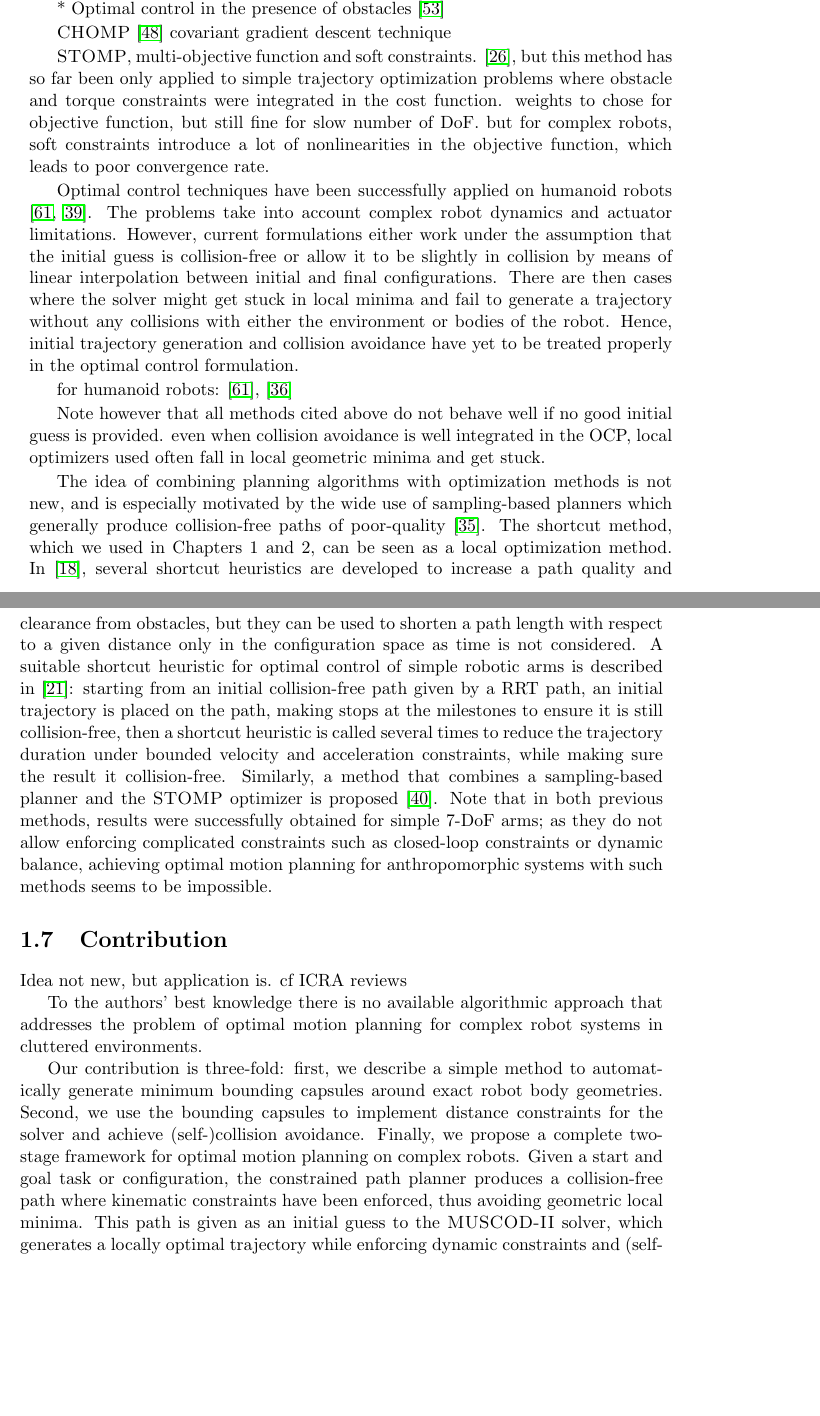
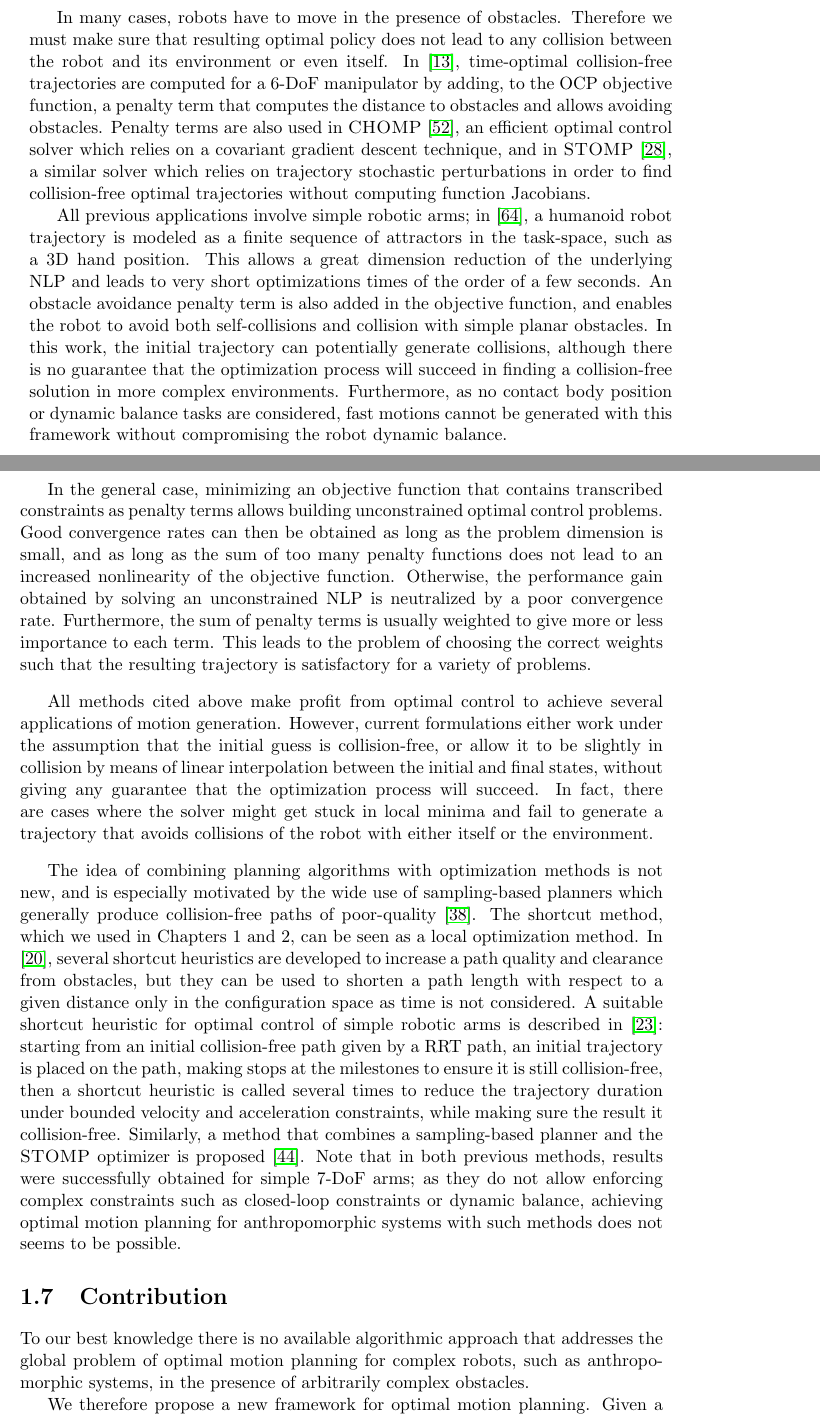
Before and after one commit to aelkhour/13aelkhour-thesis, a LaTeX thesis (thesis.tex, which reads src/chap3-optimal-motion-planning/chap3-optimal-motion-planning.tex, thesis.bib): two parts of pages 36 and 37 of 56 before the commit and two parts of pages 36 and 37 of 58 after it, joined at a grey line, cut at the place of the change, the shorter picture padded with empty space. Compiled offline with pdfLaTeX; a missing bibliography style is replaced by a similar one.

Commit message:
Finish applications, write (almost) complete contribution.

```diff
--- a/src/chap3-optimal-motion-planning/chap3-optimal-motion-planning.tex
+++ b/src/chap3-optimal-motion-planning/chap3-optimal-motion-planning.tex
@@ -1936,38 +1947,62 @@ multiple non-coplanar contact motion, and optimal control methods have
 proved to be very powerful tools to do so
 \cite{lengagne2011generation}.
 
-* Optimal control in the presence of obstacles
-\cite{shiller1988global}
-
-\textsc{CHOMP} \cite{ratliff2009chomp} covariant gradient descent
-technique
-
-\textsc{STOMP}, multi-objective function and soft constraints.
-\cite{Kalakrishnan2011}, but this method has so far been only applied
-to simple trajectory optimization problems where obstacle and torque
-constraints were integrated in the cost function. weights to chose for
-objective function, but still fine for slow number of DoF. but for
-complex robots, soft constraints introduce a lot of nonlinearities in
-the objective function, which leads to poor convergence rate.
-
-Optimal control techniques have been successfully applied on humanoid
-robots \cite{Toussaint2007, Lengagne2010}. The problems take into
-account complex robot dynamics and actuator limitations. However,
-current formulations either work under the assumption that the initial
-guess is collision-free or allow it to be slightly in collision by
-means of linear interpolation between initial and final
-configurations. There are then cases where the solver might get stuck
-in local minima and fail to generate a trajectory without any
-collisions with either the environment or bodies of the robot. Hence,
-initial trajectory generation and collision avoidance have yet to be
-treated properly in the optimal control formulation.
-
-for humanoid robots: \cite{Toussaint2007}, \cite{lee2012accurate}
-
-Note however that all methods cited above do not behave well if no
-good initial guess is provided. even when collision avoidance is well
-integrated in the OCP, local optimizers used often fall in local
-geometric minima and get stuck.
+\bigskip
+
+In many cases, robots have to move in the presence of
+obstacles. Therefore we must make sure that resulting optimal policy
+does not lead to any collision between the robot and its environment
+or even itself. In \cite{dubowsky1986time}, time-optimal
+collision-free trajectories are computed for a 6-DoF manipulator by
+adding, to the OCP objective function, a penalty term that computes
+the distance to obstacles and allows avoiding obstacles. Penalty terms
+are also used in \textsc{CHOMP} \cite{ratliff2009chomp}, an efficient
+optimal control solver which relies on a covariant gradient descent
+technique, and in \textsc{STOMP} \cite{Kalakrishnan2011}, a similar
+solver which relies on trajectory stochastic perturbations in order to
+find collision-free optimal trajectories without computing function
+Jacobians.
+
+All previous applications involve simple robotic arms; in
+\cite{Toussaint2007}, a humanoid robot trajectory is modeled as a
+finite sequence of attractors in the task-space, such as a 3D hand
+position. This allows a great dimension reduction of the underlying
+NLP and leads to very short optimizations times of the order of a few
+seconds. An obstacle avoidance penalty term is also added in the
+objective function, and enables the robot to avoid both
+self-collisions and collision with simple planar obstacles. In this
+work, the initial trajectory can potentially generate collisions,
+although there is no guarantee that the optimization process will
+succeed in finding a collision-free solution in more complex
+environments. Furthermore, as no contact body position or dynamic
+balance tasks are considered, fast motions cannot be generated with
+this framework without compromising the robot dynamic balance.
+
+In the general case, minimizing an objective function that contains
+transcribed constraints as penalty terms allows building unconstrained
+optimal control problems. Good convergence rates can then be obtained
+as long as the problem dimension is small, and as long as the sum of
+too many penalty functions does not lead to an increased nonlinearity
+of the objective function. Otherwise, the performance gain obtained by
+solving an unconstrained NLP is neutralized by a poor convergence
+rate. Furthermore, the sum of penalty terms is usually weighted to
+give more or less importance to each term. This leads to the problem
+of choosing the correct weights such that the resulting trajectory is
+satisfactory for a variety of problems.
+
+\bigskip
+
+All methods cited above make profit from optimal control to achieve
+several applications of motion generation. However, current
+formulations either work under the assumption that the initial guess
+is collision-free, or allow it to be slightly in collision by means of
+linear interpolation between the initial and final states, without
+giving any guarantee that the optimization process will succeed. In
+fact, there are cases where the solver might get stuck in local minima
+and fail to generate a trajectory that avoids collisions of the robot
+with either itself or the environment.
+
+\bigskip
 
 The idea of combining planning algorithms with optimization methods is
 not new, and is especially motivated by the wide use of sampling-based
@@ -1989,25 +2024,17 @@ collision-free. Similarly, a method that combines a sampling-based
 planner and the \textsc{STOMP} optimizer is proposed
 \cite{mainprice2012planification}. Note that in both previous methods,
 results were successfully obtained for simple 7-DoF arms; as they do
-not allow enforcing complicated constraints such as closed-loop
+not allow enforcing complex constraints such as closed-loop
 constraints or dynamic balance, achieving optimal motion planning for
-anthropomorphic systems with such methods seems to be impossible.
+anthropomorphic systems with such methods does not seems to be possible.
 
 \section{Contribution}
-Idea not new, but application is. cf ICRA reviews
-
-To the authors' best knowledge there is no available algorithmic
-approach that addresses the problem of optimal motion planning for
-complex robot systems in cluttered environments.
-
-Our contribution is three-fold: first, we describe a simple method to
-automatically generate minimum bounding capsules around exact robot
-body geometries. Second, we use the bounding capsules to implement
-distance constraints for the solver and achieve (self-)collision
-avoidance. Finally, we propose a complete two-stage framework for
-optimal motion planning on complex robots. Given a start and goal task
-or configuration, the constrained path planner produces a
-collision-free path where kinematic constraints have been enforced,
-thus avoiding geometric local minima. This path is given as an initial
-guess to the \textsc{MUSCOD-II} solver, which generates a locally
-optimal trajectory while enforcing dynamic constraints and
+\label{sec:chap3-contribution}
+
+To our best knowledge there is no available algorithmic approach that
+addresses the global problem of optimal motion planning for complex
+robots, such as anthropomorphic systems, in the presence of
+arbitrarily complex obstacles.
+
+We therefore propose a new framework for optimal motion
+planning. Given a humanoid robot geometric and dynamic model, an exact
--- a/thesis.bib
+++ b/thesis.bib
@@ -98 +90,0 @@ volume={7},
-number={6},
@@ -2147,0 +2137 @@ ISSN={1552-3098},}
+  number={3},
```
Also changed, not shown: src/chap3-optimal-motion-planning/chap3-optimal-motion-planning.tex (200 more changed lines), thesis.bib (62 more changed lines).
